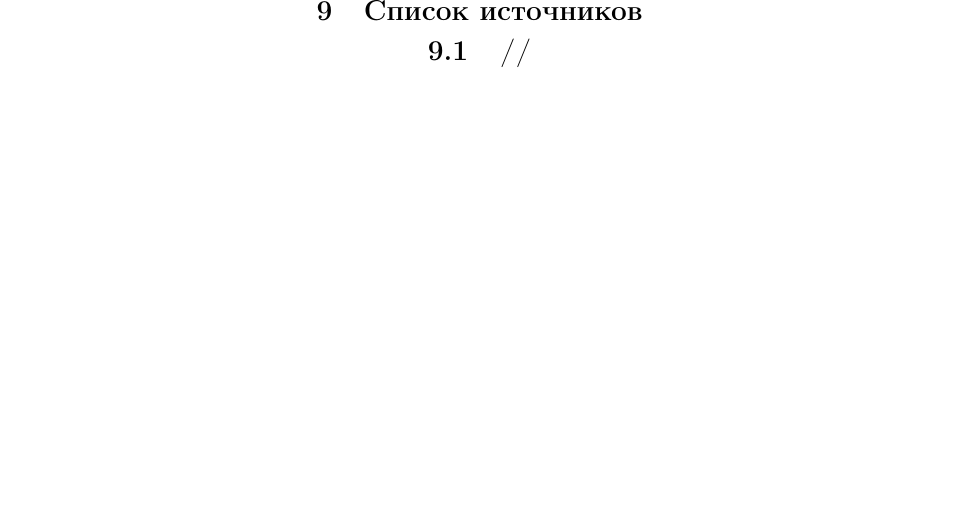
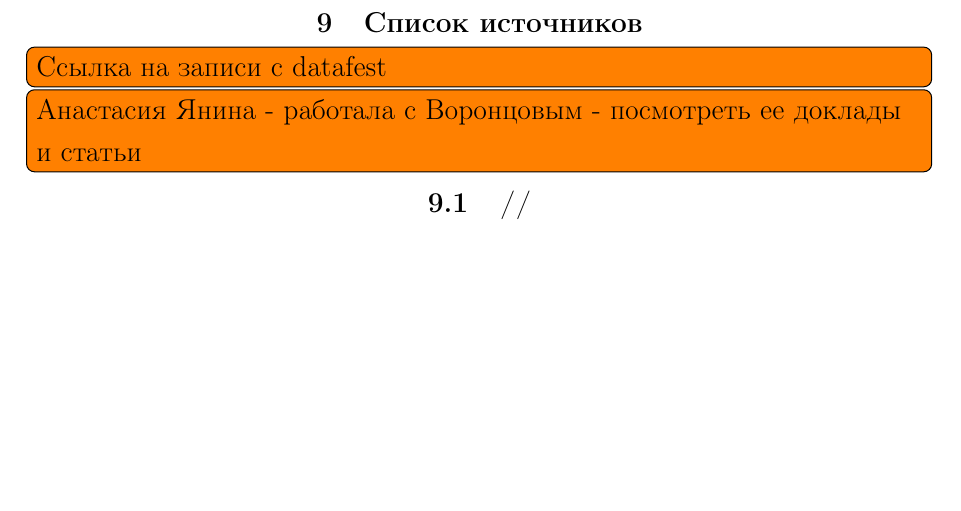
Before and after one commit to Kirmark/bachelor-qualification-work, a LaTeX thesis (note/note.tex, which reads note/sections/bibliography.tex): part of page 12 of 13, cut so that both start at the same text, the shorter picture padded with empty space. The pictures show the PDF file note/note.pdf that the author committed with the source.

Commit message:
добавлены задачи из заметок

```diff
--- a/note/sections/bibliography.tex
+++ b/note/sections/bibliography.tex
@@ -1,3 +1,6 @@
 \chapter{Список источников}
 
+\todo[inline]{\href{https://datafest.us18.list-manage.com/track/click?u=acc56a45f4f4d03aa67f9cd69&id=10e312a2ae&e=dd724b189a}{Ссылка на записи с datafest}}
+\todo[inline]{Анастасия Янина - работала с Воронцовым - посмотреть ее доклады и статьи}
+
 \section{//}
```
Also changed, not shown: note/common/packages.tex (+2 -0 lines), note/sections/engineering_section.tex (+3 -0 lines), note/sections/introduction.tex (+2 -0 lines), note/note.pdf.
